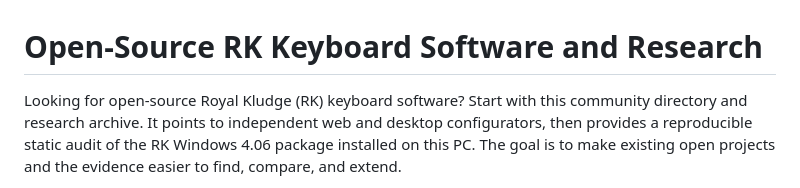
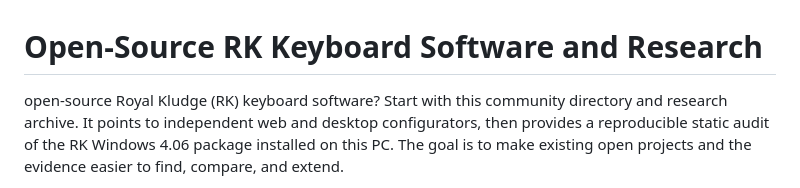
Before and after one commit to shubh-3011/rk-keyboard-software-research, a Markdown page: README.md, the part around the change. Rendered like a GitHub page.

```diff
--- a/README.md
+++ b/README.md
@@ -1,6 +1,6 @@
 # Open-Source RK Keyboard Software and Research
 
-Looking for open-source Royal Kludge (RK) keyboard software? Start with this
+open-source Royal Kludge (RK) keyboard software? Start with this
 community directory and research archive. It points to independent web and
 desktop configurators, then provides a reproducible static audit of the RK
 Windows 4.06 package installed on this PC. The goal is to make existing open
```
